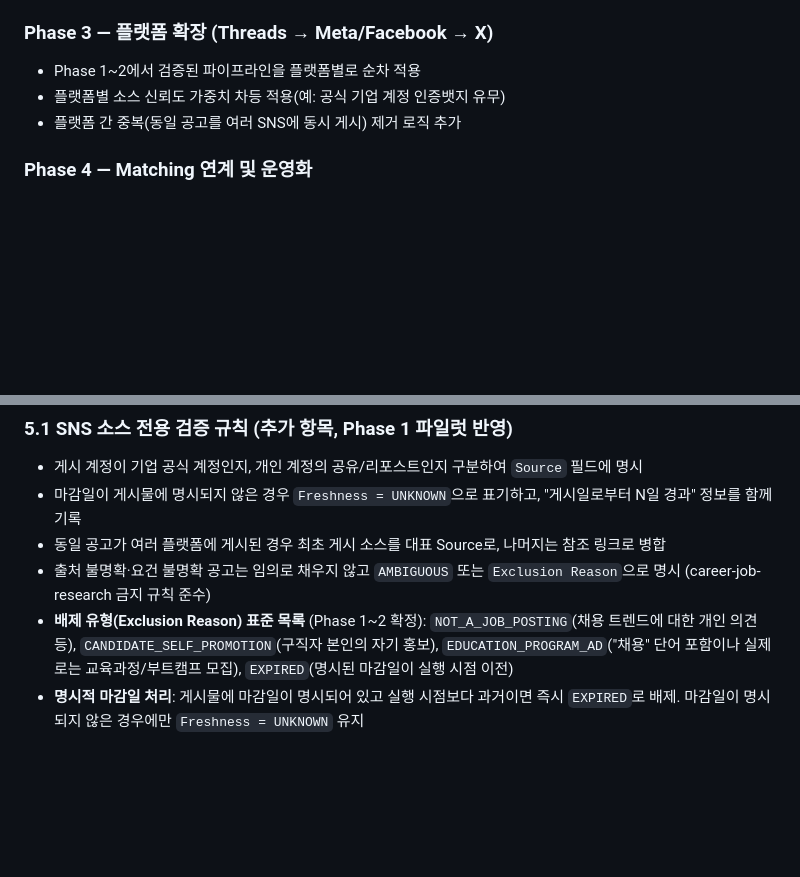
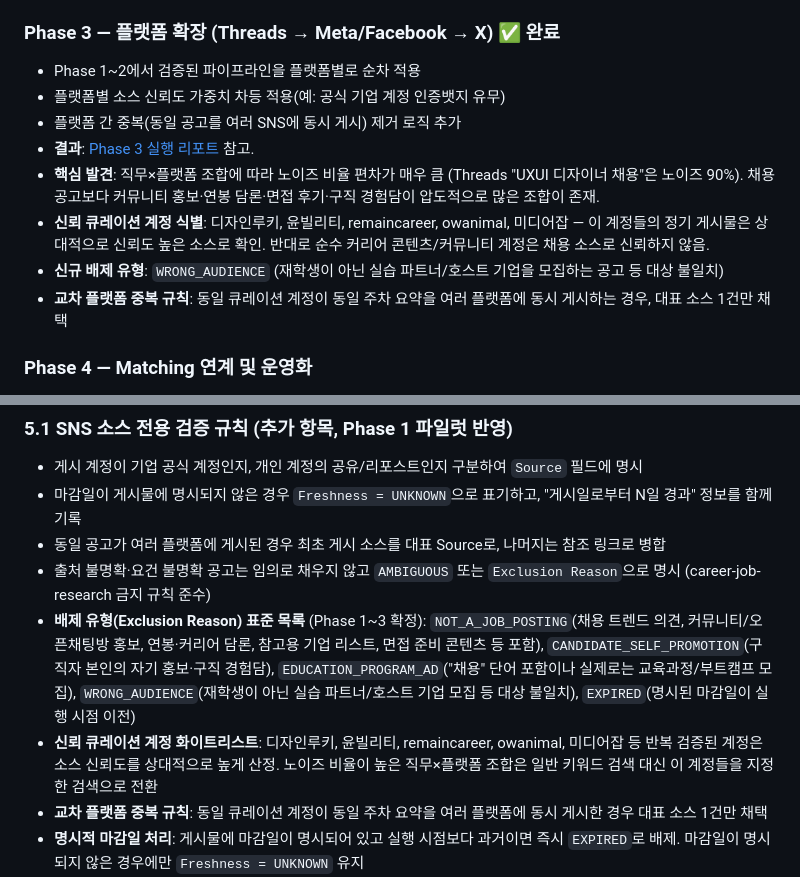
Before and after one commit to vipermo15-dotcom/cgd-career-app, a Markdown page: docs/prd/sns-job-posting-research-prd.md, 2 parts joined by grey strips. GitHub-like rendering; blank space fills up the shorter version.

```diff
--- a/docs/prd/sns-job-posting-research-prd.md
+++ b/docs/prd/sns-job-posting-research-prd.md
@@ -58,10 +58,15 @@ SNS 채용공고 리서치는 신규 스킬을 새로 만들기보다, 기존 `c
 - **신규 배제 유형 발견**: `CANDIDATE_SELF_PROMOTION`(구직자 본인의 자기 홍보 게시물), `EDUCATION_PROGRAM_AD`("채용"이라는 단어를 포함하지만 실제로는 교육과정/부트캠프 모집 광고)
 - **명시적 마감일 우선 처리 규칙 확정**: 게시물에 마감일이 명시된 경우 실행 시점과 비교해 지났으면 즉시 `EXPIRED`, 마감일 미명시일 때만 `UNKNOWN` 유지
 
-### Phase 3 — 플랫폼 확장 (Threads → Meta/Facebook → X)
+### Phase 3 — 플랫폼 확장 (Threads → Meta/Facebook → X) ✅ 완료
 - Phase 1~2에서 검증된 파이프라인을 플랫폼별로 순차 적용
 - 플랫폼별 소스 신뢰도 가중치 차등 적용(예: 공식 기업 계정 인증뱃지 유무)
 - 플랫폼 간 중복(동일 공고를 여러 SNS에 동시 게시) 제거 로직 추가
+- **결과**: [Phase 3 실행 리포트](./phase3-multiplatform-report.md) 참고.
+- **핵심 발견**: 직무×플랫폼 조합에 따라 노이즈 비율 편차가 매우 큼 (Threads "UXUI 디자이너 채용"은 노이즈 90%). 채용공고보다 커뮤니티 홍보·연봉 담론·면접 후기·구직 경험담이 압도적으로 많은 조합이 존재.
+- **신뢰 큐레이션 계정 식별**: 디자인루키, 윤빌리티, remaincareer, owanimal, 미디어잡 — 이 계정들의 정기 게시물은 상대적으로 신뢰도 높은 소스로 확인. 반대로 순수 커리어 콘텐츠/커뮤니티 계정은 채용 소스로 신뢰하지 않음.
+- **신규 배제 유형**: `WRONG_AUDIENCE` (재학생이 아닌 실습 파트너/호스트 기업을 모집하는 공고 등 대상 불일치)
+- **교차 플랫폼 중복 규칙**: 동일 큐레이션 계정이 동일 주차 요약을 여러 플랫폼에 동시 게시하는 경우, 대표 소스 1건만 채택
 
 ### Phase 4 — Matching 연계 및 운영화
 - 정규화된 Job Record를 기존 Matching 입력 포맷에 연결
@@ -86,7 +91,9 @@ SNS 채용공고 리서치는 신규 스킬을 새로 만들기보다, 기존 `c
 - 마감일이 게시물에 명시되지 않은 경우 `Freshness = UNKNOWN`으로 표기하고, "게시일로부터 N일 경과" 정보를 함께 기록
 - 동일 공고가 여러 플랫폼에 게시된 경우 최초 게시 소스를 대표 Source로, 나머지는 참조 링크로 병합
 - 출처 불명확·요건 불명확 공고는 임의로 채우지 않고 `AMBIGUOUS` 또는 `Exclusion Reason`으로 명시 (career-job-research 금지 규칙 준수)
-- **배제 유형(Exclusion Reason) 표준 목록** (Phase 1~2 확정): `NOT_A_JOB_POSTING`(채용 트렌드에 대한 개인 의견 등), `CANDIDATE_SELF_PROMOTION`(구직자 본인의 자기 홍보), `EDUCATION_PROGRAM_AD`("채용" 단어 포함이나 실제로는 교육과정/부트캠프 모집), `EXPIRED`(명시된 마감일이 실행 시점 이전)
+- **배제 유형(Exclusion Reason) 표준 목록** (Phase 1~3 확정): `NOT_A_JOB_POSTING`(채용 트렌드 의견, 커뮤니티/오픈채팅방 홍보, 연봉·커리어 담론, 참고용 기업 리스트, 면접 준비 콘텐츠 등 포함), `CANDIDATE_SELF_PROMOTION`(구직자 본인의 자기 홍보·구직 경험담), `EDUCATION_PROGRAM_AD`("채용" 단어 포함이나 실제로는 교육과정/부트캠프 모집), `WRONG_AUDIENCE`(재학생이 아닌 실습 파트너/호스트 기업 모집 등 대상 불일치), `EXPIRED`(명시된 마감일이 실행 시점 이전)
+- **신뢰 큐레이션 계정 화이트리스트**: 디자인루키, 윤빌리티, remaincareer, owanimal, 미디어잡 등 반복 검증된 계정은 소스 신뢰도를 상대적으로 높게 산정. 노이즈 비율이 높은 직무×플랫폼 조합은 일반 키워드 검색 대신 이 계정들을 지정한 검색으로 전환
+- **교차 플랫폼 중복 규칙**: 동일 큐레이션 계정이 동일 주차 요약을 여러 플랫폼에 동시 게시한 경우 대표 소스 1건만 채택
 - **명시적 마감일 처리**: 게시물에 마감일이 명시되어 있고 실행 시점보다 과거이면 즉시 `EXPIRED`로 배제. 마감일이 명시되지 않은 경우에만 `Freshness = UNKNOWN` 유지
 - **소스 신뢰도 등급**: 기업 공식 계정 직접 게시 > 채용 큐레이션 계정 재게시 > 개인 공유/코멘트 순으로 Research Confidence를 차등 적용. 큐레이션 재게시는 기업 공식 채용 페이지로 원문 재확인 전까지 Confidence를 낮게 유지
 - **1건 게시물 → N건 Job Record 분리**: 채용 큐레이션 계정이 여러 기업의 공고를 한 게시물에 요약한 경우, 게시물 단위가 아니라 공고 단위로 Job Record를 분리해서 생성
```
Also changed, not shown: docs/prd/phase3-multiplatform-report.md (added, +63 -0 lines).
